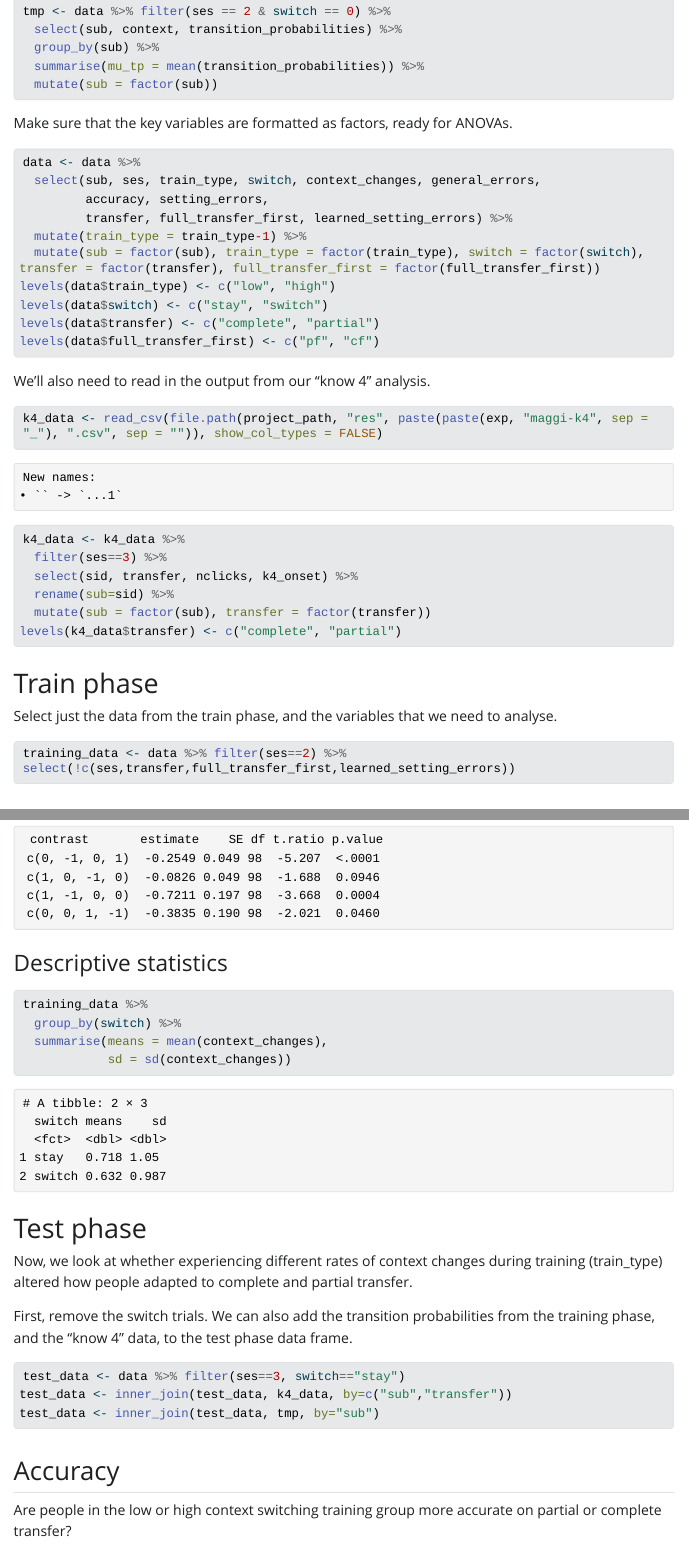
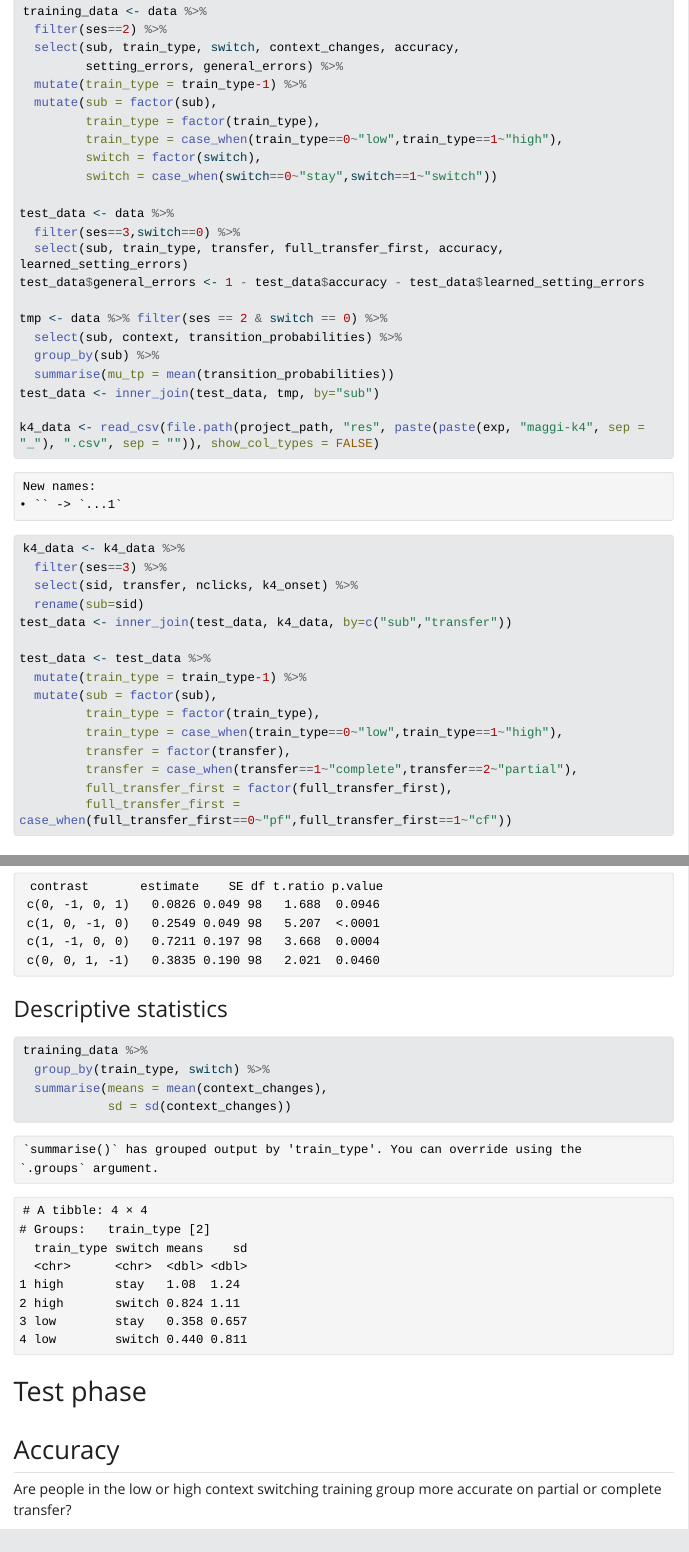
Before and after one commit to garner-code/doors, a Quarto document (run_stats_core.qmd): the page in a window 1100 px wide, from 420 px down, and a second part further down, joined at a grey line. The pictures show the output file run_stats_core.html that the author committed with the source, opened offline; Quarto's library style sheets are replaced by a plain one without menus; long lines of code are wrapped.

Commit message:
matched core analysis to ec's output

````diff
--- a/run_stats_core.qmd
+++ b/run_stats_core.qmd
@@ -30,47 +30,46 @@ First, store the transition probabilities for later.
 
 ```{r}
+training_data <- data %>%
+  filter(ses==2) %>%
+  select(sub, train_type, switch, context_changes, accuracy,
+         setting_errors, general_errors) %>%
+  mutate(train_type = train_type-1) %>%
+  mutate(sub = factor(sub),
+         train_type = factor(train_type),
+         train_type = case_when(train_type==0~"low",train_type==1~"high"),
+         switch = factor(switch),
+         switch = case_when(switch==0~"stay",switch==1~"switch"))
+
+test_data <- data %>%
+  filter(ses==3,switch==0) %>%
+  select(sub, train_type, transfer, full_transfer_first, accuracy, learned_setting_errors)
+test_data$general_errors <- 1 - test_data$accuracy - test_data$learned_setting_errors
+
 tmp <- data %>% filter(ses == 2 & switch == 0) %>%
   select(sub, context, transition_probabilities) %>%
   group_by(sub) %>%
-  summarise(mu_tp = mean(transition_probabilities)) %>%
-  mutate(sub = factor(sub))
-```
+  summarise(mu_tp = mean(transition_probabilities))
+test_data <- inner_join(test_data, tmp, by="sub")
 
-Make sure that the key variables are formatted as factors, ready for ANOVAs.
-
-```{r}
-data <- data %>%
-  select(sub, ses, train_type, switch, context_changes, general_errors,
-         accuracy, setting_errors,
-         transfer, full_transfer_first, learned_setting_errors) %>%
-  mutate(train_type = train_type-1) %>%
-  mutate(sub = factor(sub), train_type = factor(train_type), switch = factor(switch), transfer = factor(transfer), full_transfer_first = factor(full_transfer_first))
-levels(data$train_type) <- c("low", "high")
-levels(data$switch) <- c("stay", "switch")
-levels(data$transfer) <- c("complete", "partial")
-levels(data$full_transfer_first) <- c("pf", "cf")
-```
-
-We'll also need to read in the output from our "know 4" analysis.
-
-```{r}
 k4_data <- read_csv(file.path(project_path, "res", paste(paste(exp, "maggi-k4", sep = "_"), ".csv", sep = "")), show_col_types = FALSE)
 k4_data <- k4_data %>%
   filter(ses==3) %>%
   select(sid, transfer, nclicks, k4_onset) %>%
-  rename(sub=sid) %>%
-  mutate(sub = factor(sub), transfer = factor(transfer))
-levels(k4_data$transfer) <- c("complete", "partial")
+  rename(sub=sid)
+test_data <- inner_join(test_data, k4_data, by=c("sub","transfer"))
+
+test_data <- test_data %>%
+  mutate(train_type = train_type-1) %>%
+  mutate(sub = factor(sub),
+         train_type = factor(train_type),
+         train_type = case_when(train_type==0~"low",train_type==1~"high"),
+         transfer = factor(transfer),
+         transfer = case_when(transfer==1~"complete",transfer==2~"partial"),
+         full_transfer_first = factor(full_transfer_first),
+         full_transfer_first = case_when(full_transfer_first==0~"pf",full_transfer_first==1~"cf"))
 ```
 
 # Train phase
-
-Select just the data from the train phase, and the variables that we need to analyse.
-
-```{r}
-training_data <- data %>% filter(ses==2) %>% select(!c(ses,transfer,full_transfer_first,learned_setting_errors))
-
-```
 
 ## General errors
 
@@ -135,22 +134,12 @@ contrast(sum_emm_int, simple_effect_contrasts) #contrasts analyses for simple ef
 
 ```{r}
 training_data %>%
-  group_by(switch) %>%
+  group_by(train_type, switch) %>%
   summarise(means = mean(context_changes),
             sd = sd(context_changes))
 ```
 
 # Test phase
-
-Now, we look at whether experiencing different rates of context changes during training (train_type) altered how people adapted to complete and partial transfer.
-
-First, remove the switch trials. We can also add the transition probabilities from the training phase, and the "know 4" data, to the test phase data frame.
-
-```{r}
-test_data <- data %>% filter(ses==3, switch=="stay")
-test_data <- inner_join(test_data, k4_data, by=c("sub","transfer"))
-test_data <- inner_join(test_data, tmp, by="sub")
-```
 
 ## Accuracy
 
````
Also changed, not shown: src/run_wrangling.R (+2 -2 lines), run_stats_core.html, run_stats_core.qmd (5 more changed lines), 2 other files.
